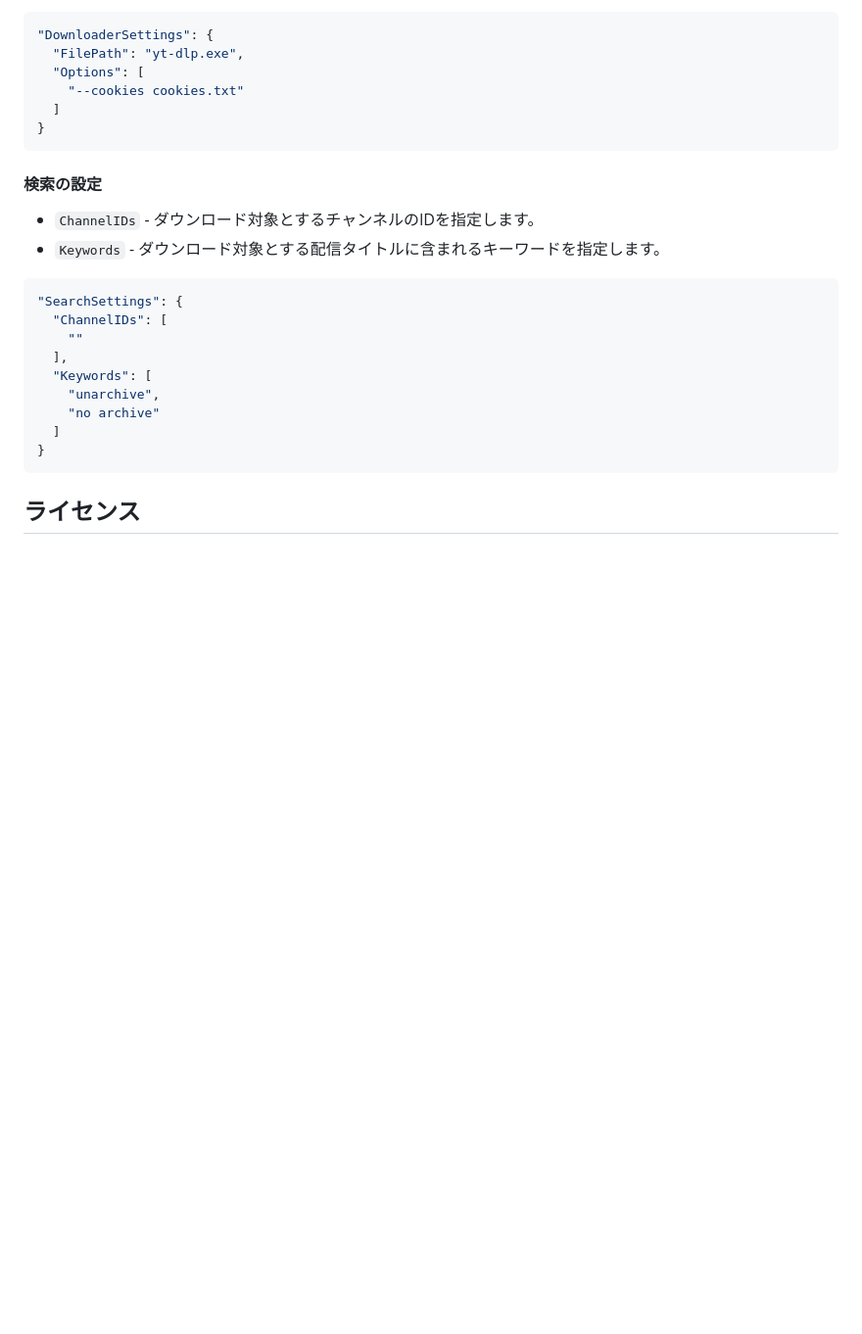
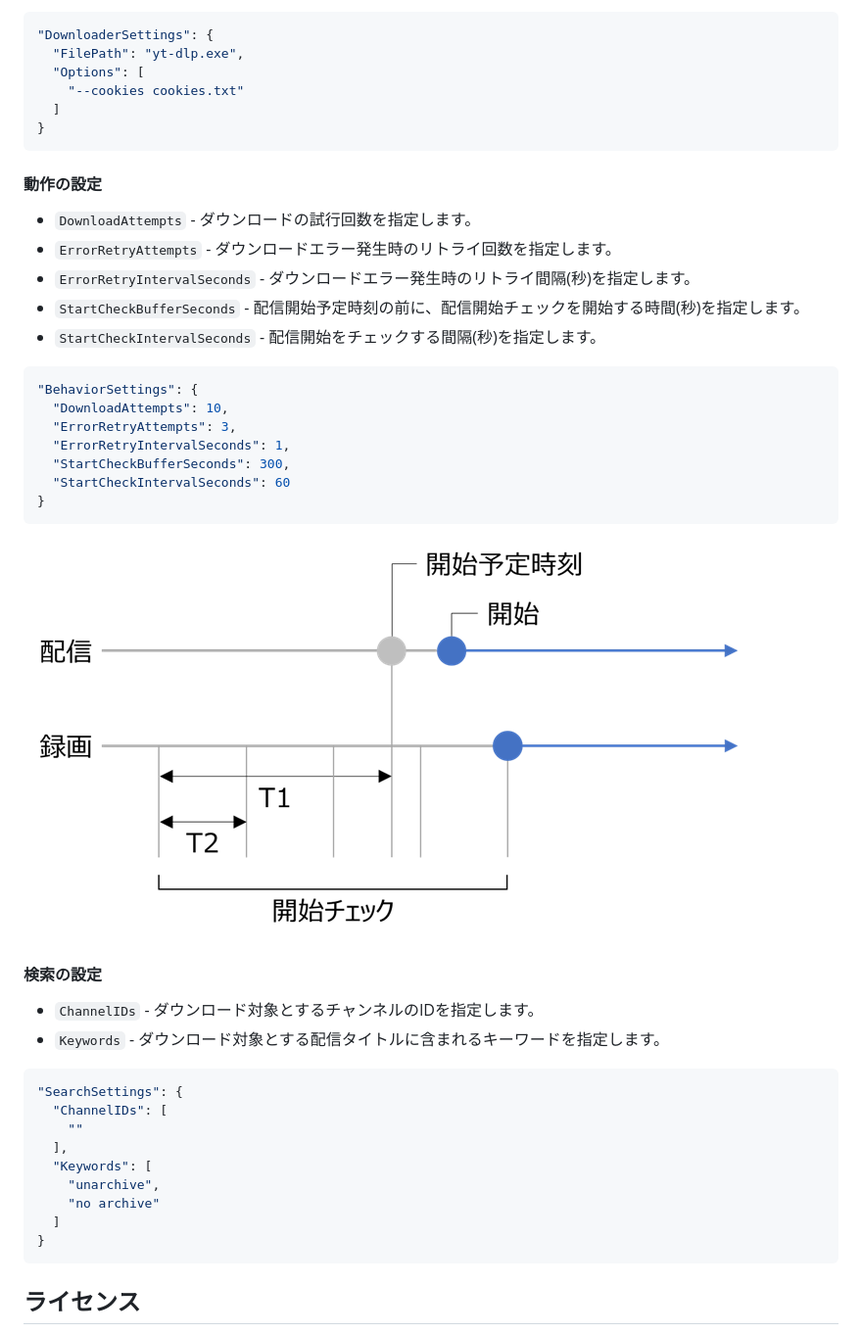
Before and after one commit to appl-rot13/UnarchivedStreamDownloader, a Markdown page: README.ja.md, the part around the change. Shown at 98% size. Rendered like a GitHub page; pictures changed too: img/TimingChart_jpn.png (added); blank space fills up the shorter version.

Commit message:
Move behavior settings to appsettings.json

````diff
--- a/README.ja.md
+++ b/README.ja.md
@@ -36,6 +36,26 @@ yt-dlp を使用してその配信をダウンロードします。
 }
 ```
 
+#### 動作の設定
+
+- `DownloadAttempts` - ダウンロードの試行回数を指定します。
+- `ErrorRetryAttempts` - ダウンロードエラー発生時のリトライ回数を指定します。
+- `ErrorRetryIntervalSeconds` - ダウンロードエラー発生時のリトライ間隔(秒)を指定します。
+- `StartCheckBufferSeconds` - 配信開始予定時刻の前に、配信開始チェックを開始する時間(秒)を指定します。
+- `StartCheckIntervalSeconds` - 配信開始をチェックする間隔(秒)を指定します。
+
+```json
+"BehaviorSettings": {
+  "DownloadAttempts": 10,
+  "ErrorRetryAttempts": 3,
+  "ErrorRetryIntervalSeconds": 1,
+  "StartCheckBufferSeconds": 300,
+  "StartCheckIntervalSeconds": 60
+}
+```
+
+![TimingChart](img/TimingChart_jpn.png)
+
 #### 検索の設定
 
 - `ChannelIDs` - ダウンロード対象とするチャンネルのIDを指定します。
````
Also changed, not shown: README.md (+20 -0 lines), img/TimingChart_eng.png (added), 5 other files.
